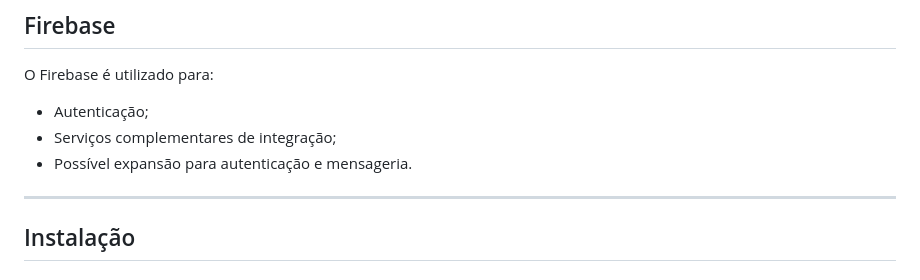
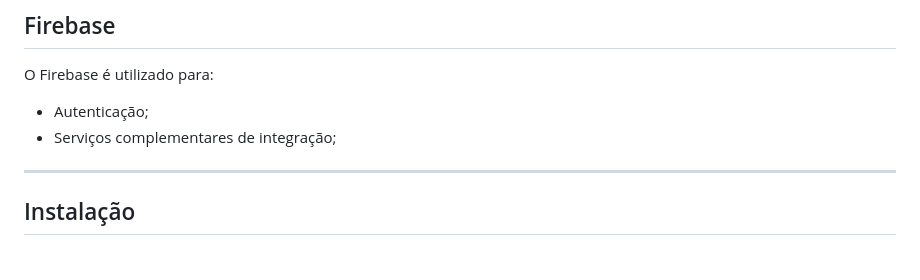
Before and after one commit to NicholasMarinho-code/TCC, a Markdown page: readme.md, the part around the change. GitHub-like rendering.

Commit message:
Restore readme.md content and formatting

```diff
--- a/readme.md
+++ b/readme.md
@@ -127,7 +127,6 @@ O Firebase é utilizado para:
 
 - Autenticação;
 - Serviços complementares de integração;
-- Possível expansão para autenticação e mensageria.
 
 ---
 
```
